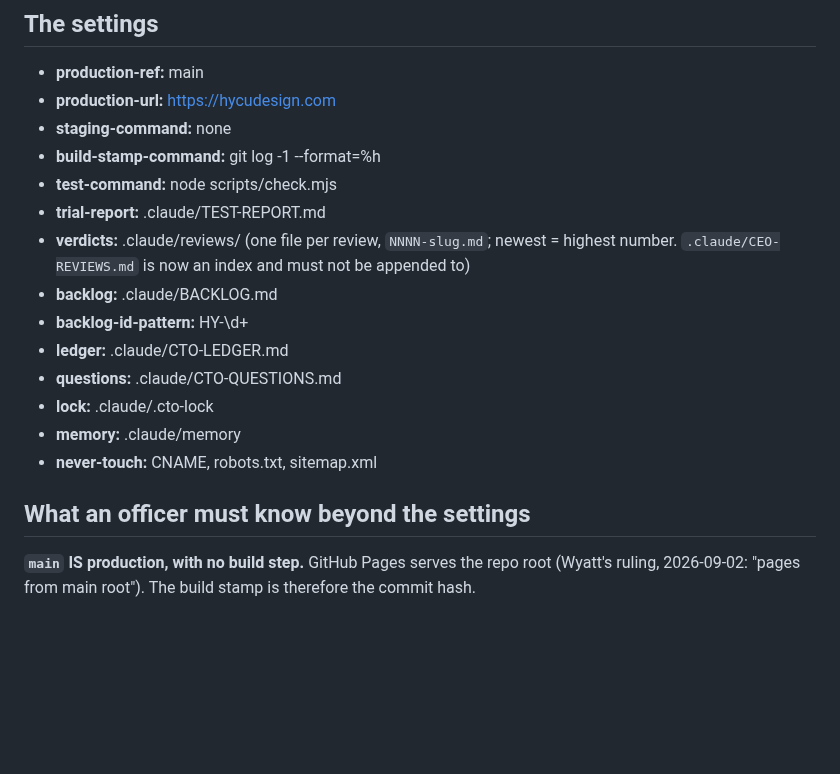
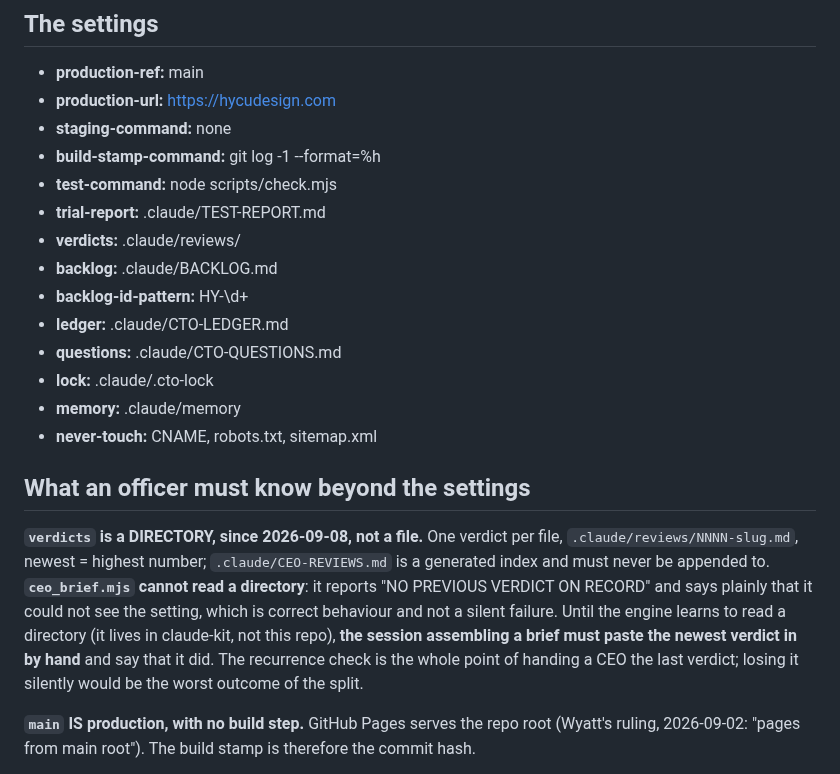
Before and after one commit to wyattroy/hycu, a Markdown page: .claude/OFFICERS.md, the part around the change. GitHub-like rendering; blank space fills up the shorter version.

Commit message:
OFFICERS: verdicts is a directory, and the brief engine cannot read one
The verdicts setting had explanatory prose inside its value, so the engine
resolved a path that does not exist. It is a bare path now.

ceo_brief.mjs reads a file and .claude/reviews/ is a directory, so it reports
NO PREVIOUS VERDICT ON RECORD. That is correct, loud behaviour rather than a
silent failure, but handing each CEO the previous verdict is the whole
recurrence check -- losing it quietly would be the worst outcome of the split.
Until the engine learns to read a directory, and it lives in claude-kit rather
than here, the session assembling a brief pastes the newest verdict in by hand
and says that it did.

Co-Authored-By: Claude Opus 5 <noreply@anthropic.com>

```diff
--- a/.claude/OFFICERS.md
+++ b/.claude/OFFICERS.md
@@ -12,7 +12,7 @@ verified build. Lines marked *(default)* were not asked of him — correct them
 - **build-stamp-command:** git log -1 --format=%h
 - **test-command:** node scripts/check.mjs
 - **trial-report:** .claude/TEST-REPORT.md
-- **verdicts:** .claude/reviews/ (one file per review, `NNNN-slug.md`; newest = highest number. `.claude/CEO-REVIEWS.md` is now an index and must not be appended to)
+- **verdicts:** .claude/reviews/
 - **backlog:** .claude/BACKLOG.md
 - **backlog-id-pattern:** HY-\d+
 - **ledger:** .claude/CTO-LEDGER.md
@@ -22,6 +22,15 @@ verified build. Lines marked *(default)* were not asked of him — correct them
 - **never-touch:** CNAME, robots.txt, sitemap.xml
 
 ## What an officer must know beyond the settings
+
+**`verdicts` is a DIRECTORY, since 2026-09-08, not a file.** One verdict per file,
+`.claude/reviews/NNNN-slug.md`, newest = highest number; `.claude/CEO-REVIEWS.md` is a generated
+index and must never be appended to. **`ceo_brief.mjs` cannot read a directory**: it reports "NO
+PREVIOUS VERDICT ON RECORD" and says plainly that it could not see the setting, which is correct
+behaviour and not a silent failure. Until the engine learns to read a directory (it lives in
+claude-kit, not this repo), **the session assembling a brief must paste the newest verdict in by
+hand** and say that it did. The recurrence check is the whole point of handing a CEO the last
+verdict; losing it silently would be the worst outcome of the split.
 
 **`main` IS production, with no build step.** GitHub Pages serves the repo root (Wyatt's ruling,
 2026-09-02: "pages from main root"). The build stamp is therefore the commit hash.
```
